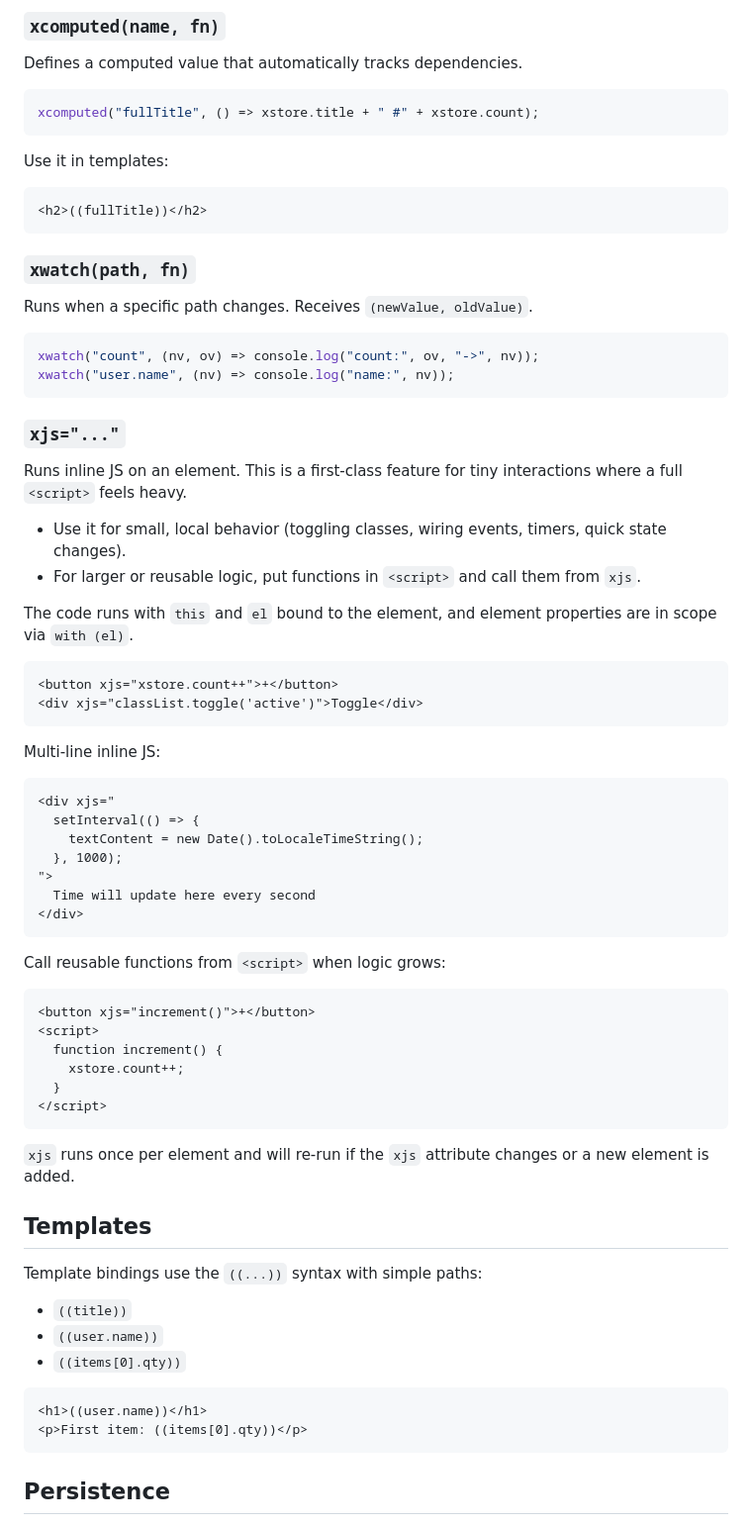
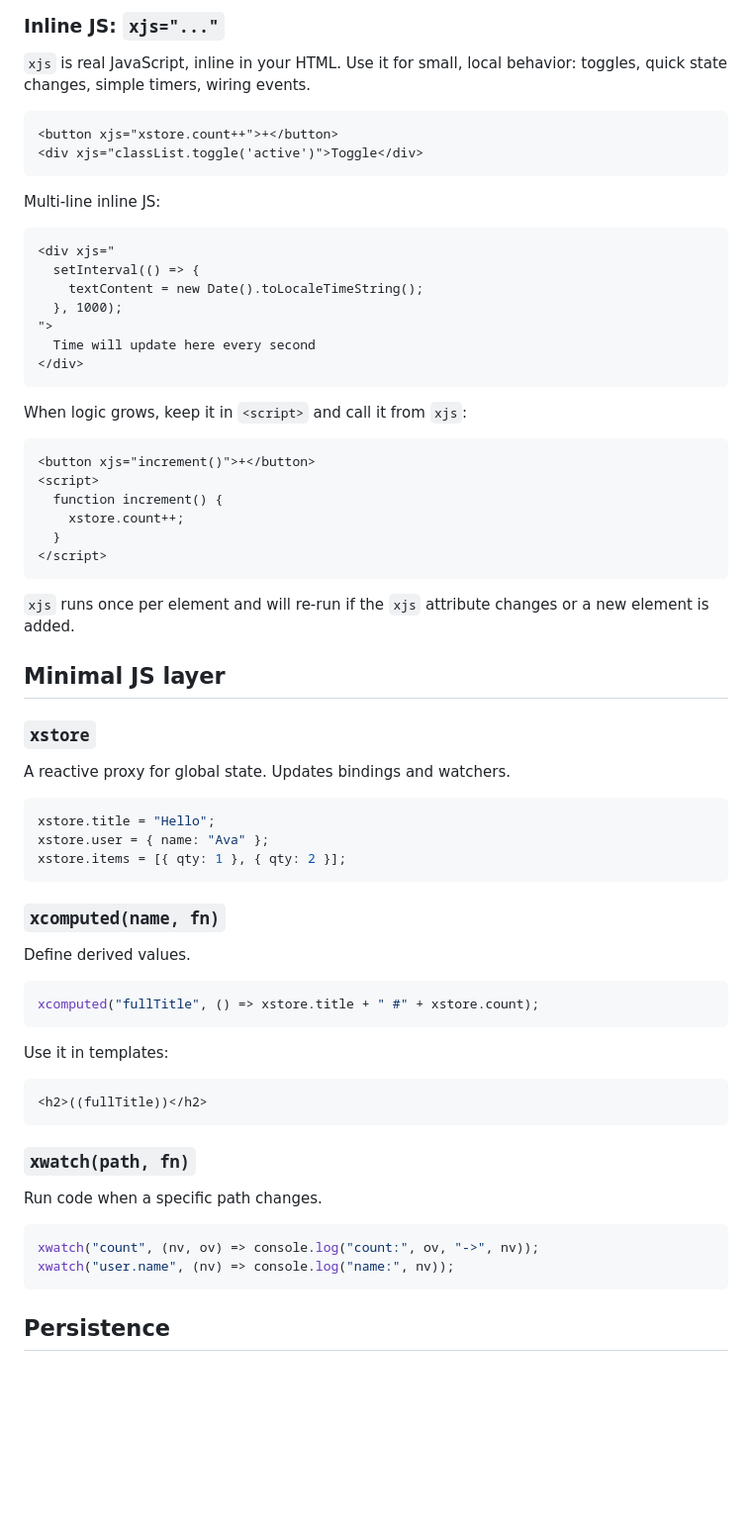
Before and after one commit to chrisbrocklesby/extrajs, a Markdown page: README.md, the part around one of its changes. Shown at 99% size. Rendered like a GitHub page; blank space fills up the shorter version.

````diff
--- a/README.md
+++ b/README.md
@@ -57,32 +57,7 @@ xstore.items = [{ qty: 1 }, { qty: 2 }];
 ```
 
-### `xcomputed(name, fn)`
-Defines a computed value that automatically tracks dependencies.
-
-```js
-xcomputed("fullTitle", () => xstore.title + " #" + xstore.count);
-```
-
-Use it in templates:
-```html
-<h2>((fullTitle))</h2>
-```
-
-### `xwatch(path, fn)`
-Runs when a specific path changes. Receives `(newValue, oldValue)`.
-
-```js
-xwatch("count", (nv, ov) => console.log("count:", ov, "->", nv));
-xwatch("user.name", (nv) => console.log("name:", nv));
-```
-
-### `xjs="..."`
-Runs inline JS on an element. This is a first-class feature for tiny interactions where a full `<script>` feels heavy.
-
-- Use it for small, local behavior (toggling classes, wiring events, timers, quick state changes).
-- For larger or reusable logic, put functions in `<script>` and call them from `xjs`.
-
-The code runs with `this` and `el` bound to the element, and element properties are in scope via `with (el)`.
+### Inline JS: `xjs="..."`
+`xjs` is real JavaScript, inline in your HTML. Use it for small, local behavior: toggles, quick state changes, simple timers, wiring events.
 
 ```html
 <button xjs="xstore.count++">+</button>
@@ -100,7 +75,7 @@ Multi-line inline JS:
 </div>
 ```
 
-Call reusable functions from `<script>` when logic grows:
+When logic grows, keep it in `<script>` and call it from `xjs`:
 ```html
 <button xjs="increment()">+</button>
 <script>
@@ -112,16 +87,35 @@ Call reusable functions from `<script>` when logic grows:
 
 `xjs` runs once per element and will re-run if the `xjs` attribute changes or a new element is added.
 
-## Templates
+## Minimal JS layer
 
-Template bindings use the `((...))` syntax with simple paths:
-- `((title))`
-- `((user.name))`
-- `((items[0].qty))`
+### `xstore`
+A reactive proxy for global state. Updates bindings and watchers.
 
+```js
+xstore.title = "Hello";
+xstore.user = { name: "Ava" };
+xstore.items = [{ qty: 1 }, { qty: 2 }];
+```
+
+### `xcomputed(name, fn)`
+Define derived values.
+
+```js
+xcomputed("fullTitle", () => xstore.title + " #" + xstore.count);
+```
+
+Use it in templates:
 ```html
-<h1>((user.name))</h1>
-<p>First item: ((items[0].qty))</p>
+<h2>((fullTitle))</h2>
+```
+
+### `xwatch(path, fn)`
+Run code when a specific path changes.
+
+```js
+xwatch("count", (nv, ov) => console.log("count:", ov, "->", nv));
+xwatch("user.name", (nv) => console.log("name:", nv));
 ```
 
 ## Persistence
````
Also changed, not shown: other parts of README.md (+28 -51 lines).
